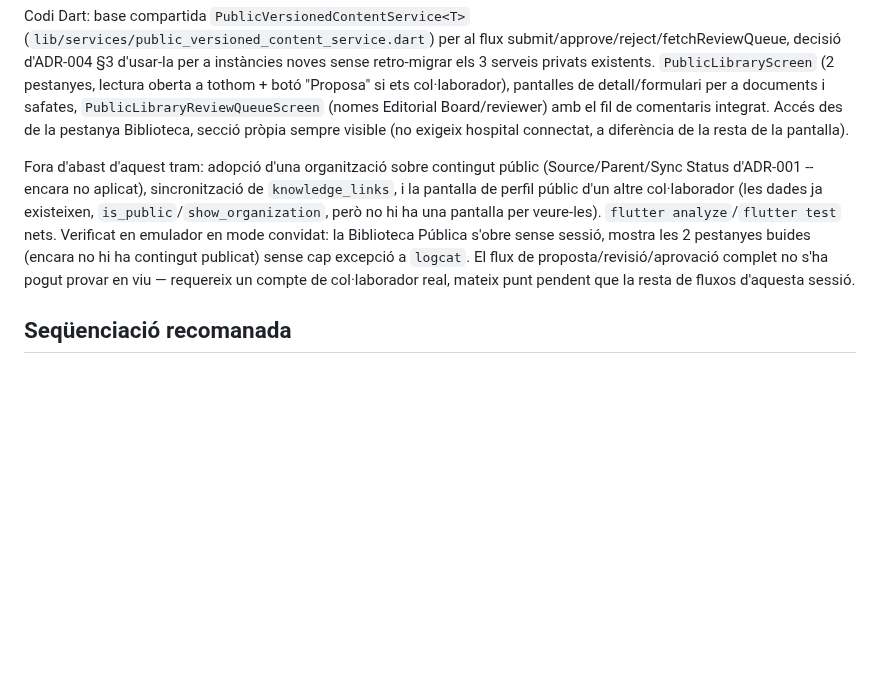
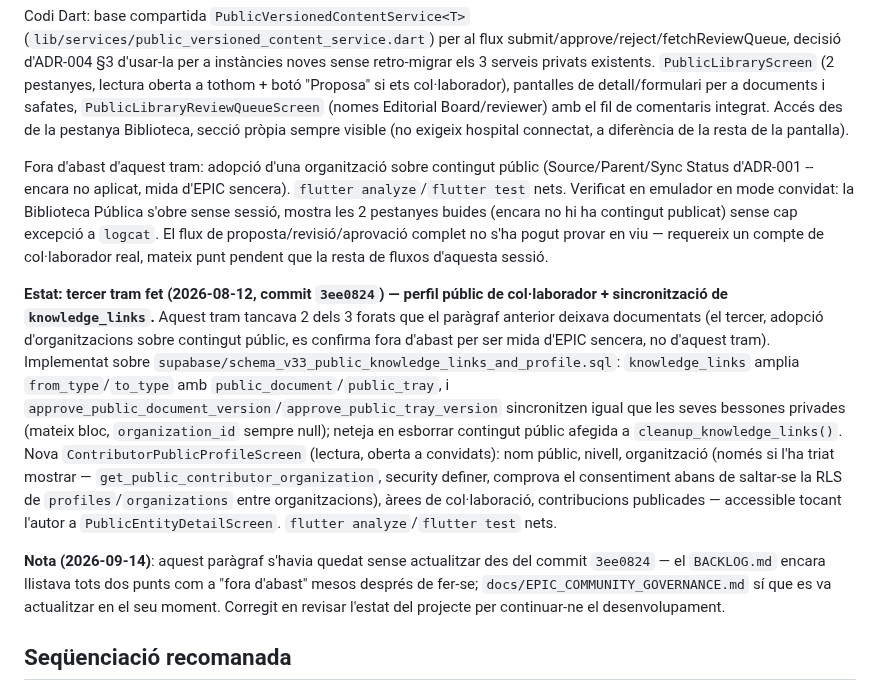
Before and after one commit to mikeyoshio/Instriq, a Markdown page: docs/BACKLOG.md, the part around the change. Rendered like a GitHub page; blank space fills up the shorter version.

Commit message:
docs(backlog): corregir EPIC 9 -- perfil public i knowledge_links ja fets
El paragraf es va quedar sense actualitzar des del commit 3ee0824
(2026-08-12), que ja tancava tant la pantalla de perfil public d'un
col·laborador com la sincronitzacio de knowledge_links per a contingut
public -- BACKLOG.md encara els llistava com a "fora d'abast" mesos
despres. docs/EPIC_COMMUNITY_GOVERNANCE.md si que es va actualitzar en
el seu moment.

```diff
--- a/docs/BACKLOG.md
+++ b/docs/BACKLOG.md
@@ -591,7 +591,11 @@ Fora d'abast d'aquest tram (com ja preveia el document d'arquitectura): la Bibli
 
 Codi Dart: base compartida `PublicVersionedContentService<T>` (`lib/services/public_versioned_content_service.dart`) per al flux submit/approve/reject/fetchReviewQueue, decisió d'ADR-004 §3 d'usar-la per a instàncies noves sense retro-migrar els 3 serveis privats existents. `PublicLibraryScreen` (2 pestanyes, lectura oberta a tothom + botó "Proposa" si ets col·laborador), pantalles de detall/formulari per a documents i safates, `PublicLibraryReviewQueueScreen` (nomes Editorial Board/reviewer) amb el fil de comentaris integrat. Accés des de la pestanya Biblioteca, secció pròpia sempre visible (no exigeix hospital connectat, a diferència de la resta de la pantalla).
 
-Fora d'abast d'aquest tram: adopció d'una organització sobre contingut públic (Source/Parent/Sync Status d'ADR-001 -- encara no aplicat), sincronització de `knowledge_links`, i la pantalla de perfil públic d'un altre col·laborador (les dades ja existeixen, `is_public`/`show_organization`, però no hi ha una pantalla per veure-les). `flutter analyze`/`flutter test` nets. Verificat en emulador en mode convidat: la Biblioteca Pública s'obre sense sessió, mostra les 2 pestanyes buides (encara no hi ha contingut publicat) sense cap excepció a `logcat`. El flux de proposta/revisió/aprovació complet no s'ha pogut provar en viu — requereix un compte de col·laborador real, mateix punt pendent que la resta de fluxos d'aquesta sessió.
+Fora d'abast d'aquest tram: adopció d'una organització sobre contingut públic (Source/Parent/Sync Status d'ADR-001 -- encara no aplicat, mida d'EPIC sencera). `flutter analyze`/`flutter test` nets. Verificat en emulador en mode convidat: la Biblioteca Pública s'obre sense sessió, mostra les 2 pestanyes buides (encara no hi ha contingut publicat) sense cap excepció a `logcat`. El flux de proposta/revisió/aprovació complet no s'ha pogut provar en viu — requereix un compte de col·laborador real, mateix punt pendent que la resta de fluxos d'aquesta sessió.
+
+**Estat: tercer tram fet (2026-08-12, commit `3ee0824`) — perfil públic de col·laborador + sincronització de `knowledge_links`.** Aquest tram tancava 2 dels 3 forats que el paràgraf anterior deixava documentats (el tercer, adopció d'organitzacions sobre contingut públic, es confirma fora d'abast per ser mida d'EPIC sencera, no d'aquest tram). Implementat sobre `supabase/schema_v33_public_knowledge_links_and_profile.sql`: `knowledge_links` amplia `from_type`/`to_type` amb `public_document`/`public_tray`, i `approve_public_document_version`/`approve_public_tray_version` sincronitzen igual que les seves bessones privades (mateix bloc, `organization_id` sempre null); neteja en esborrar contingut públic afegida a `cleanup_knowledge_links()`. Nova `ContributorPublicProfileScreen` (lectura, oberta a convidats): nom públic, nivell, organització (només si l'ha triat mostrar — `get_public_contributor_organization`, security definer, comprova el consentiment abans de saltar-se la RLS de `profiles`/`organizations` entre organitzacions), àrees de col·laboració, contribucions publicades — accessible tocant l'autor a `PublicEntityDetailScreen`. `flutter analyze`/`flutter test` nets.
+
+**Nota (2026-09-14)**: aquest paràgraf s'havia quedat sense actualitzar des del commit `3ee0824` — el `BACKLOG.md` encara llistava tots dos punts com a "fora d'abast" mesos després de fer-se; `docs/EPIC_COMMUNITY_GOVERNANCE.md` sí que es va actualitzar en el seu moment. Corregit en revisar l'estat del projecte per continuar-ne el desenvolupament.
 
 ## Seqüenciació recomanada
 
```
